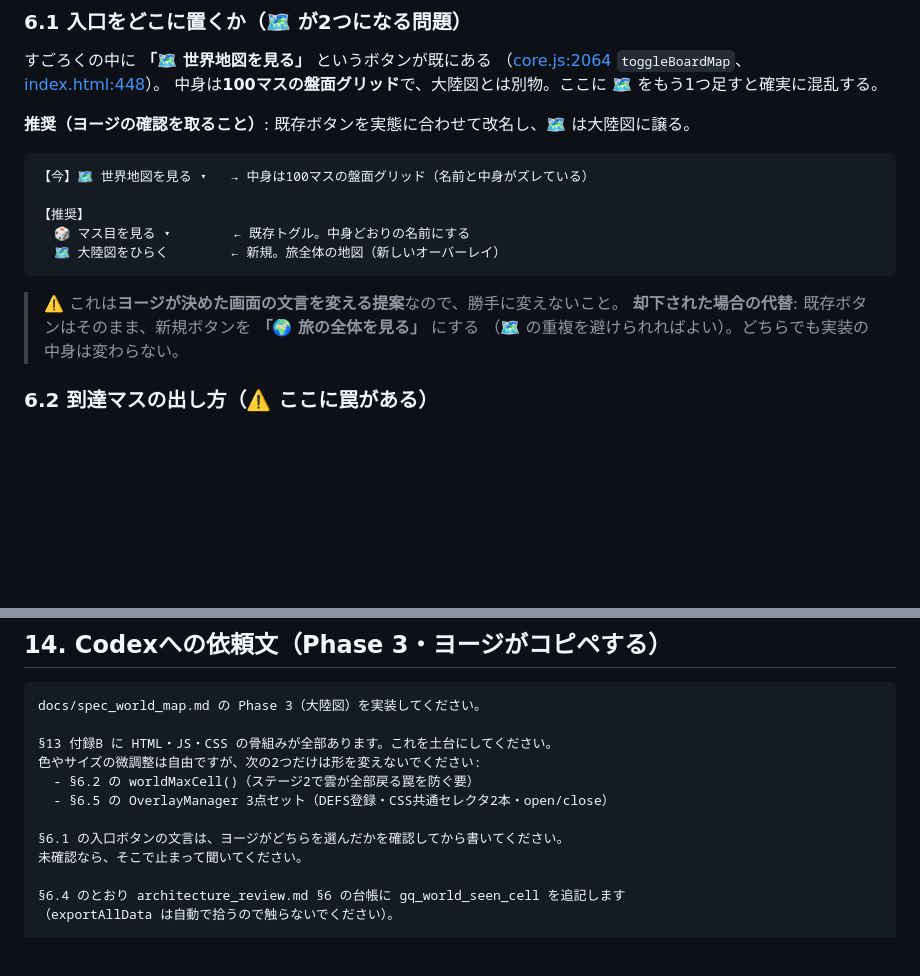
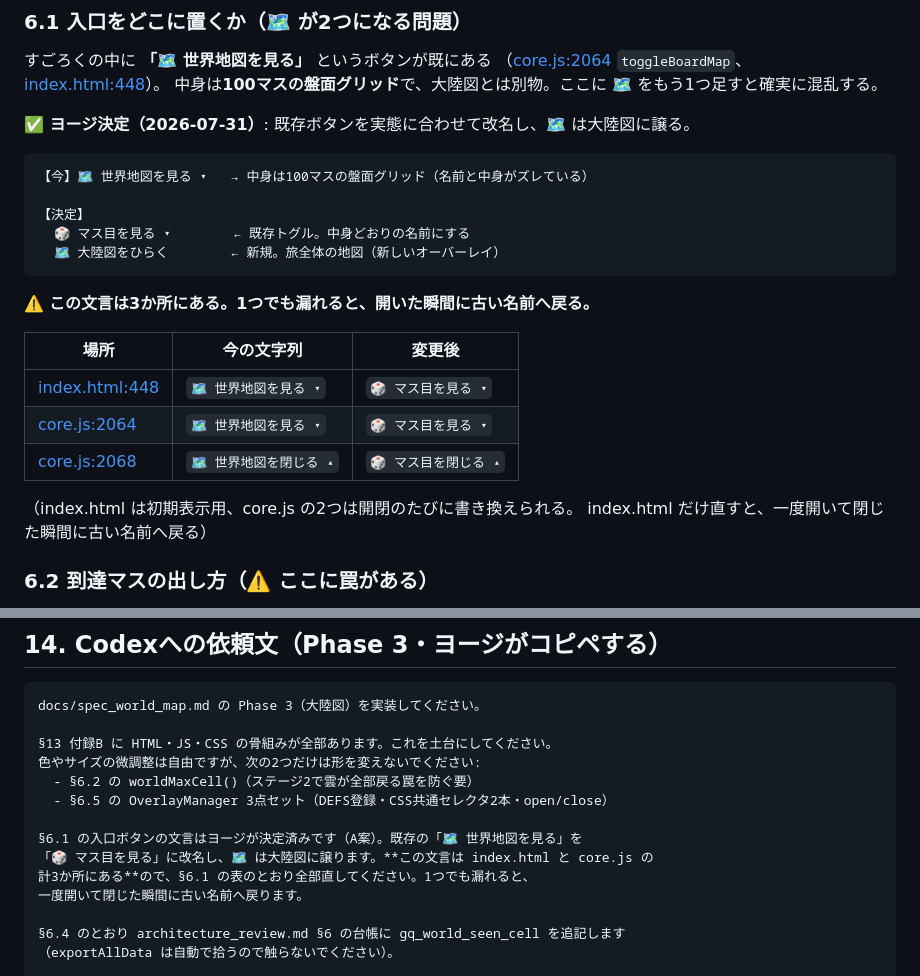
Before and after one commit to yoz400/growth-quest, a Markdown page: docs/spec_world_map.md, 2 parts joined by grey strips. Rendered like a GitHub page; blank space fills up the shorter version.

Commit message:
docs: Phase 3 の入口ボタン名をA案で確定（ヨージ決定）
すごろく内の「🗺 世界地図を見る」は中身が100マスの盤面グリッドで、名前と
中身がズレていた。ここに大陸図を足すと🗺が2つ並んで区別できなくなるため、
既存を「🎲 マス目を見る」に改名し、🗺 は大陸図に譲る（A案）。

あわせて、この文言が index.html:448 と core.js:2064/2068 の計3か所にあることを
仕様書に明記した。index.html は初期表示用、core.js の2つは開閉のたびに
書き換えられるので、index.html だけ直すと一度開いて閉じた瞬間に古い名前へ戻る。

Co-Authored-By: Claude Opus 5 <noreply@anthropic.com>

````diff
--- a/docs/spec_world_map.md
+++ b/docs/spec_world_map.md
@@ -247,19 +247,26 @@ Phase 1 が本番で1日以上安定してから着手する。
 （[core.js:2064](../scripts/core.js:2064) `toggleBoardMap`、[index.html:448](../index.html:448)）。
 中身は**100マスの盤面グリッド**で、大陸図とは別物。ここに 🗺 をもう1つ足すと確実に混乱する。
 
-**推奨（ヨージの確認を取ること）**: 既存ボタンを実態に合わせて改名し、🗺 は大陸図に譲る。
+**✅ ヨージ決定（2026-07-31）**: 既存ボタンを実態に合わせて改名し、🗺 は大陸図に譲る。
 
 ```text
 【今】🗺 世界地図を見る ▾   → 中身は100マスの盤面グリッド（名前と中身がズレている）
 
-【推奨】
+【決定】
   🎲 マス目を見る ▾        ← 既存トグル。中身どおりの名前にする
   🗺 大陸図をひらく        ← 新規。旅全体の地図（新しいオーバーレイ）
 ```
 
-> ⚠️ これは**ヨージが決めた画面の文言を変える提案**なので、勝手に変えないこと。
-> **却下された場合の代替**: 既存ボタンはそのまま、新規ボタンを **「🌍 旅の全体を見る」** にする
-> （🗺 の重複を避けられればよい）。どちらでも実装の中身は変わらない。
+⚠️ **この文言は3か所にある。1つでも漏れると、開いた瞬間に古い名前へ戻る。**
+
+| 場所 | 今の文字列 | 変更後 |
+|---|---|---|
+| [index.html:448](../index.html:448) | `🗺 世界地図を見る ▾` | `🎲 マス目を見る ▾` |
+| [core.js:2064](../scripts/core.js:2064) | `🗺 世界地図を見る ▾` | `🎲 マス目を見る ▾` |
+| [core.js:2068](../scripts/core.js:2068) | `🗺 世界地図を閉じる ▴` | `🎲 マス目を閉じる ▴` |
+
+（index.html は初期表示用、core.js の2つは開閉のたびに書き換えられる。
+index.html だけ直すと、一度開いて閉じた瞬間に古い名前へ戻る）
 
 ### 6.2 到達マスの出し方（⚠️ ここに罠がある）
 
@@ -1097,8 +1104,10 @@ docs/spec_world_map.md の Phase 3（大陸図）を実装してください。
   - §6.2 の worldMaxCell()（ステージ2で雲が全部戻る罠を防ぐ要）
   - §6.5 の OverlayManager 3点セット（DEFS登録・CSS共通セレクタ2本・open/close）
 
-§6.1 の入口ボタンの文言は、ヨージがどちらを選んだかを確認してから書いてください。
-未確認なら、そこで止まって聞いてください。
+§6.1 の入口ボタンの文言はヨージが決定済みです（A案）。既存の「🗺 世界地図を見る」を
+「🎲 マス目を見る」に改名し、🗺 は大陸図に譲ります。**この文言は index.html と core.js の
+計3か所にある**ので、§6.1 の表のとおり全部直してください。1つでも漏れると、
+一度開いて閉じた瞬間に古い名前へ戻ります。
 
 §6.4 のとおり architecture_review.md §6 の台帳に gq_world_seen_cell を追記します
 （exportAllData は自動で拾うので触らないでください）。
````
